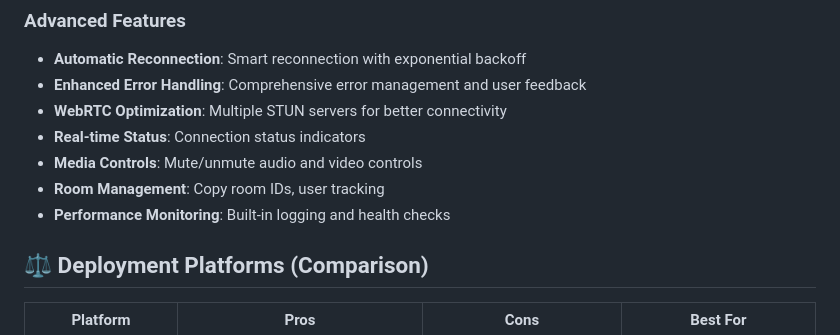
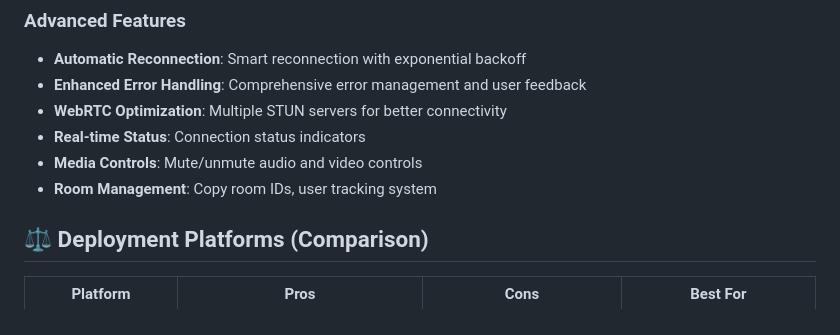
Before and after one commit to Raj9229/VeeCall, a Markdown page: README.md, the part around the change. Drawn GitHub-style.

Commit message:
Update README to remove performance monitoring section

```diff
--- a/README.md
+++ b/README.md
@@ -36,8 +36,7 @@ A modern, professional-grade video calling application built with **FastAPI** an
 - **WebRTC Optimization**: Multiple STUN servers for better connectivity
 - **Real-time Status**: Connection status indicators
 - **Media Controls**: Mute/unmute audio and video controls
-- **Room Management**: Copy room IDs, user tracking
-- **Performance Monitoring**: Built-in logging and health checks
+- **Room Management**: Copy room IDs, user tracking system
 
 ## ⚖️ Deployment Platforms (Comparison)
 
```
